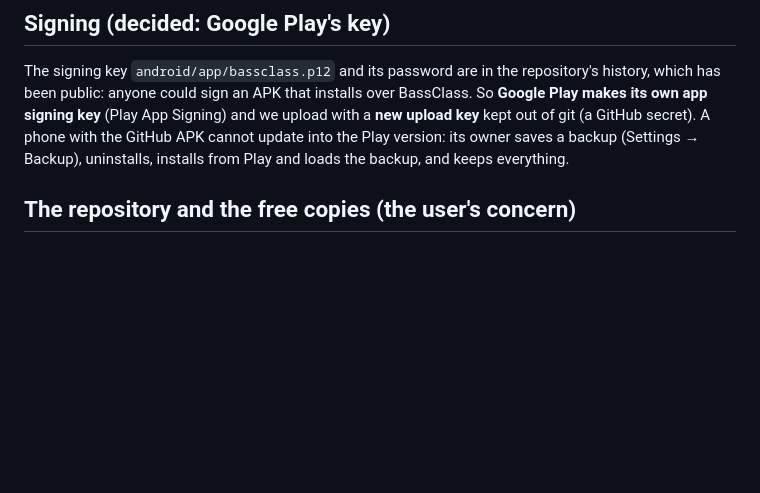
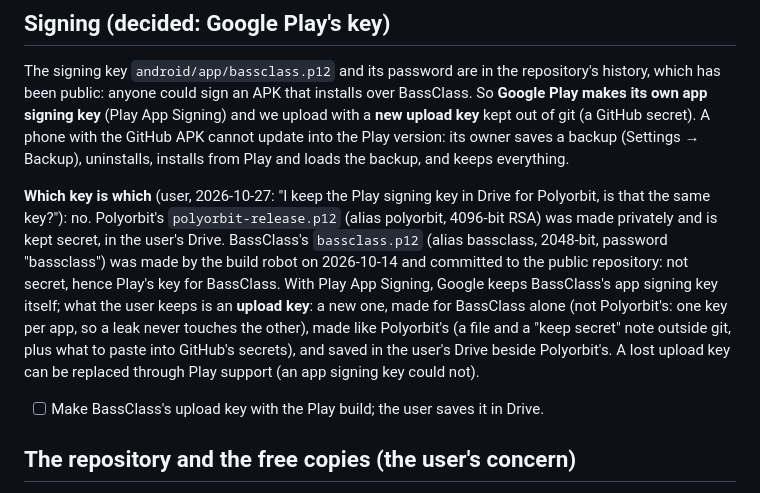
Before and after one commit to josich/BassClass, a Markdown page: LAUNCH-TODO.md, the part around the change. Drawn GitHub-style; blank space fills up the shorter version.

Commit message:
Launch notes: which signing key is which [skip ci]
Polyorbit's key (secret, in the user's Drive) is not BassClass's (public in
the repository): BassClass gets its own upload key, kept beside it.

Co-Authored-By: Claude Opus 5.5 <noreply@anthropic.com>

```diff
--- a/LAUNCH-TODO.md
+++ b/LAUNCH-TODO.md
@@ -66,6 +66,16 @@ Signing) and we upload with a **new upload key** kept out of git (a GitHub secre
 update into the Play version: its owner saves a backup (Settings → Backup), uninstalls, installs from Play and loads the
 backup, and keeps everything.
 
+**Which key is which** (user, 2026-10-27: "I keep the Play signing key in Drive for Polyorbit, is that the same key?"):
+no. Polyorbit's `polyorbit-release.p12` (alias polyorbit, 4096-bit RSA) was made privately and is kept secret, in the
+user's Drive. BassClass's `bassclass.p12` (alias bassclass, 2048-bit, password "bassclass") was made by the build robot
+on 2026-10-14 and committed to the public repository: not secret, hence Play's key for BassClass. With Play App
+Signing, Google keeps BassClass's app signing key itself; what the user keeps is an **upload key**: a new one, made for
+BassClass alone (not Polyorbit's: one key per app, so a leak never touches the other), made like Polyorbit's (a file
+and a "keep secret" note outside git, plus what to paste into GitHub's secrets), and saved in the user's Drive beside
+Polyorbit's. A lost upload key can be replaced through Play support (an app signing key could not).
+- [ ] Make BassClass's upload key with the Play build; the user saves it in Drive.
+
 ## The repository and the free copies (the user's concern)
 
 Today the repository is **public**: anyone on the internet can see every file, download the APK (the releases) and use
```
